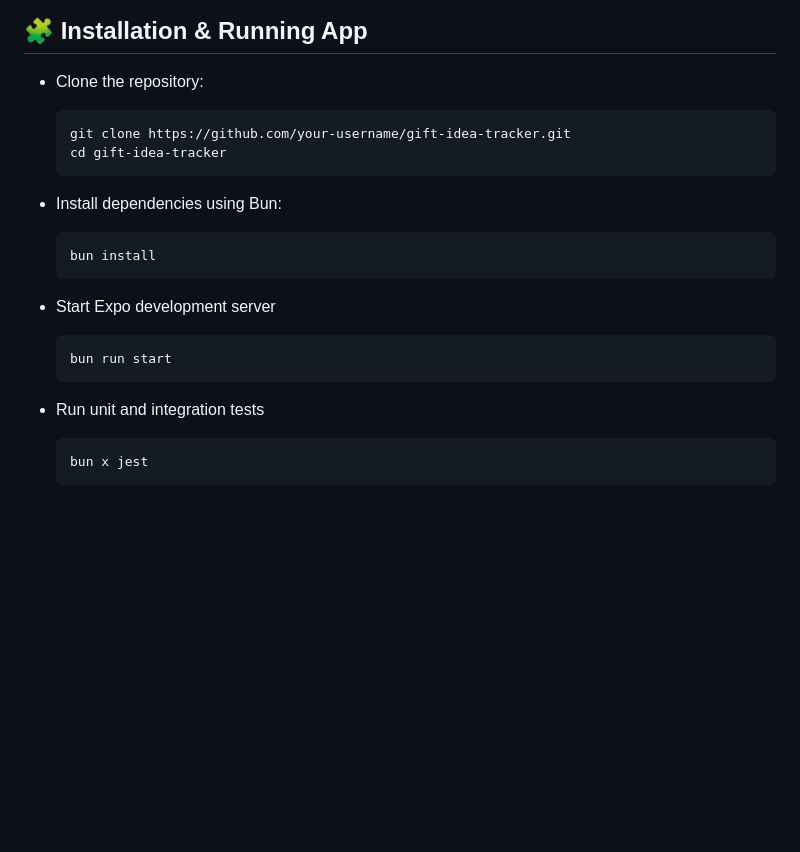
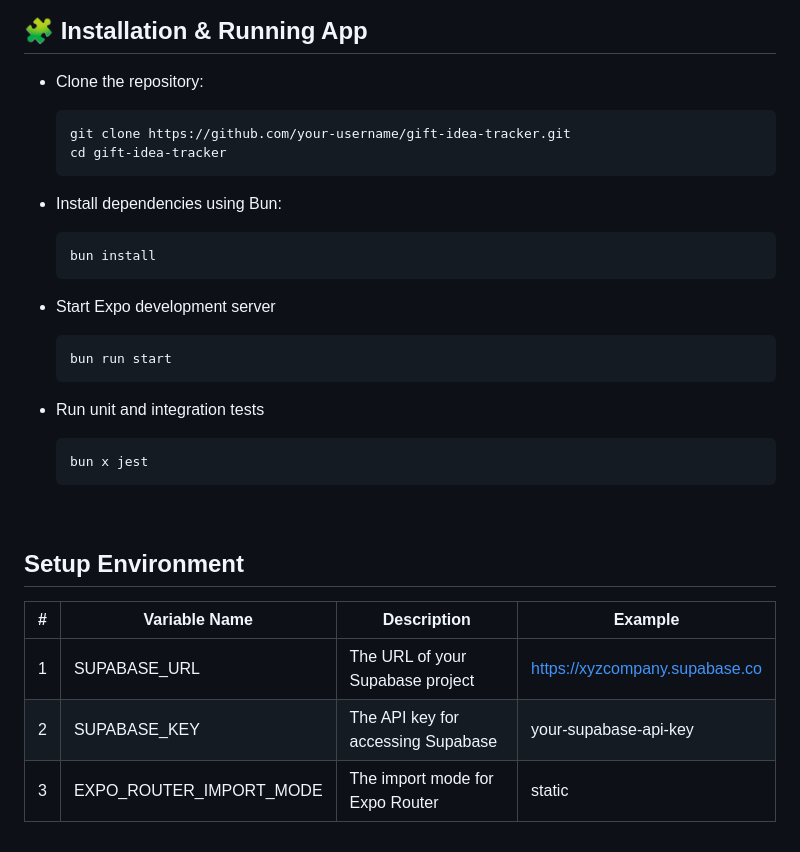
Before and after one commit to fptqnk17/gift-idea-tracker, a Markdown page: README.md, the part around the change printed below. Drawn GitHub-style; blank space fills up the shorter version.

Commit message:
feat: update README with installation instructions and environment setup

````diff
--- a/README.md
+++ b/README.md
@@ -48,17 +48,20 @@ We leveraged **cutting-edge AI tools** throughout the entire software developmen
 ## 🧩 Installation & Running App
 
 - Clone the repository:
+
   ```bash
   git clone https://github.com/your-username/gift-idea-tracker.git
   cd gift-idea-tracker
   ```
 
 - Install dependencies using Bun:
+
   ```bash
   bun install
   ```
 
 - Start Expo development server
+
   ```bash
   bun run start
   ```
@@ -67,3 +70,13 @@ We leveraged **cutting-edge AI tools** throughout the entire software developmen
   ```bash
   bun x jest
   ```
+
+<br/>
+
+## Setup Environment
+
+| #   | Variable Name           | Description                        | Example                        |
+| --- | ----------------------- | ---------------------------------- | ------------------------------ |
+| 1   | SUPABASE_URL            | The URL of your Supabase project   | https://xyzcompany.supabase.co |
+| 2   | SUPABASE_KEY            | The API key for accessing Supabase | your-supabase-api-key          |
+| 3   | EXPO_ROUTER_IMPORT_MODE | The import mode for Expo Router    | static                         |
````
Also changed, not shown: other parts of README.md (+1 -1 lines).
